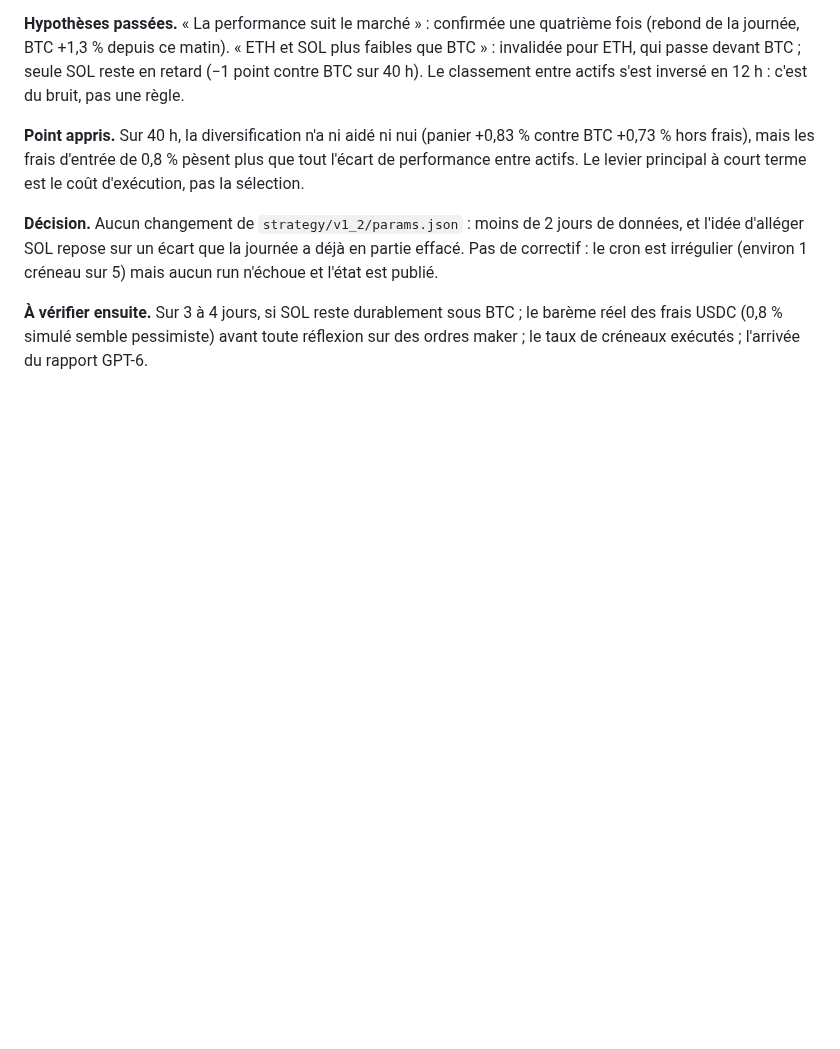
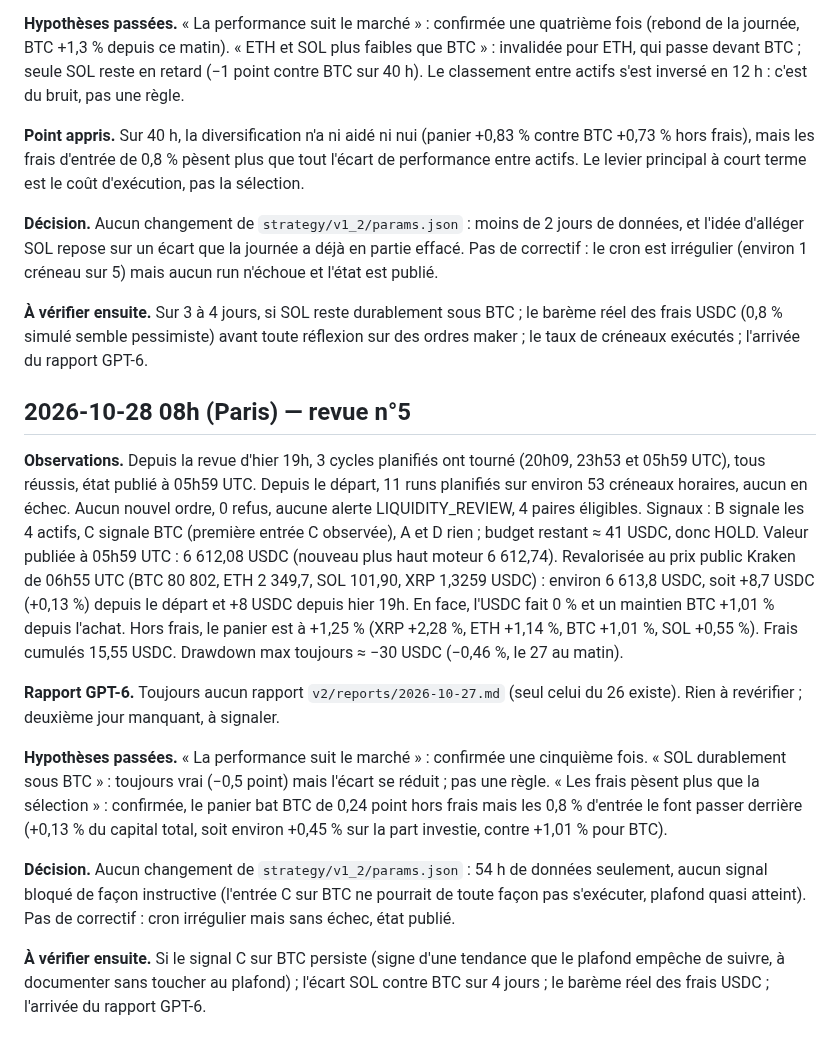
Before and after one commit to cyrillaferrere/kraken-sim, a Markdown page: docs/JOURNAL_APPRENTISSAGE_V1_2.md, the part around the change. GitHub-like rendering; blank space fills up the shorter version.

Commit message:
docs(journal): revue V1.2 du 28/10 08h

```diff
--- a/docs/JOURNAL_APPRENTISSAGE_V1_2.md
+++ b/docs/JOURNAL_APPRENTISSAGE_V1_2.md
@@ -53,3 +53,15 @@ Tenu par Kraken - Bot Crypto à chaque revue (vers 8h et 19h, heure de Paris). P
 **Décision.** Aucun changement de `strategy/v1_2/params.json` : moins de 2 jours de données, et l'idée d'alléger SOL repose sur un écart que la journée a déjà en partie effacé. Pas de correctif : le cron est irrégulier (environ 1 créneau sur 5) mais aucun run n'échoue et l'état est publié.
 
 **À vérifier ensuite.** Sur 3 à 4 jours, si SOL reste durablement sous BTC ; le barème réel des frais USDC (0,8 % simulé semble pessimiste) avant toute réflexion sur des ordres maker ; le taux de créneaux exécutés ; l'arrivée du rapport GPT-6.
+
+## 2026-10-28 08h (Paris) — revue n°5
+
+**Observations.** Depuis la revue d'hier 19h, 3 cycles planifiés ont tourné (20h09, 23h53 et 05h59 UTC), tous réussis, état publié à 05h59 UTC. Depuis le départ, 11 runs planifiés sur environ 53 créneaux horaires, aucun en échec. Aucun nouvel ordre, 0 refus, aucune alerte LIQUIDITY_REVIEW, 4 paires éligibles. Signaux : B signale les 4 actifs, C signale BTC (première entrée C observée), A et D rien ; budget restant ≈ 41 USDC, donc HOLD. Valeur publiée à 05h59 UTC : 6 612,08 USDC (nouveau plus haut moteur 6 612,74). Revalorisée au prix public Kraken de 06h55 UTC (BTC 80 802, ETH 2 349,7, SOL 101,90, XRP 1,3259 USDC) : environ 6 613,8 USDC, soit +8,7 USDC (+0,13 %) depuis le départ et +8 USDC depuis hier 19h. En face, l'USDC fait 0 % et un maintien BTC +1,01 % depuis l'achat. Hors frais, le panier est à +1,25 % (XRP +2,28 %, ETH +1,14 %, BTC +1,01 %, SOL +0,55 %). Frais cumulés 15,55 USDC. Drawdown max toujours ≈ −30 USDC (−0,46 %, le 27 au matin).
+
+**Rapport GPT-6.** Toujours aucun rapport `v2/reports/2026-10-27.md` (seul celui du 26 existe). Rien à revérifier ; deuxième jour manquant, à signaler.
+
+**Hypothèses passées.** « La performance suit le marché » : confirmée une cinquième fois. « SOL durablement sous BTC » : toujours vrai (−0,5 point) mais l'écart se réduit ; pas une règle. « Les frais pèsent plus que la sélection » : confirmée, le panier bat BTC de 0,24 point hors frais mais les 0,8 % d'entrée le font passer derrière (+0,13 % du capital total, soit environ +0,45 % sur la part investie, contre +1,01 % pour BTC).
+
+**Décision.** Aucun changement de `strategy/v1_2/params.json` : 54 h de données seulement, aucun signal bloqué de façon instructive (l'entrée C sur BTC ne pourrait de toute façon pas s'exécuter, plafond quasi atteint). Pas de correctif : cron irrégulier mais sans échec, état publié.
+
+**À vérifier ensuite.** Si le signal C sur BTC persiste (signe d'une tendance que le plafond empêche de suivre, à documenter sans toucher au plafond) ; l'écart SOL contre BTC sur 4 jours ; le barème réel des frais USDC ; l'arrivée du rapport GPT-6.
```
